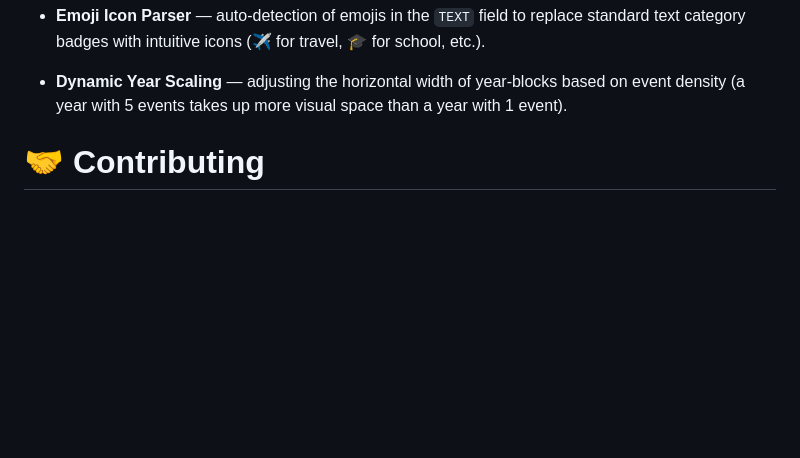
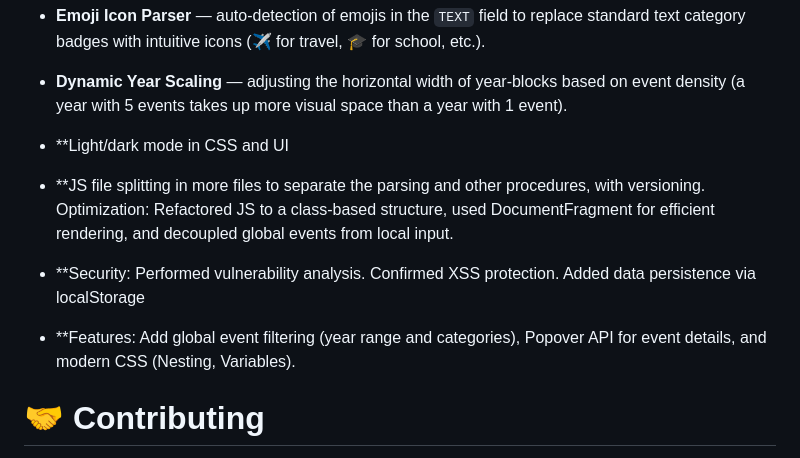
Before and after one commit to sok100/life-global-timeline, a Markdown page: README.md, the part around the change. Rendered like a GitHub page; blank space fills up the shorter version.

Commit message:
Update README with new features and optimizations
Added features for light/dark mode, JS file splitting, security enhancements, and global event filtering.

```diff
--- a/README.md
+++ b/README.md
@@ -96,6 +96,11 @@ This project is evolving to use the latest web standards and provide a more auto
 - **Emoji Icon Parser** — auto-detection of emojis in the `TEXT` field to replace standard text category badges with intuitive icons (✈️ for travel, 🎓 for school, etc.).
 - **Dynamic Year Scaling** — adjusting the horizontal width of year-blocks based on event density (a year with 5 events takes up more visual space than a year with 1 event).
 
+- **Light/dark mode in CSS and UI
+- **JS file splitting in more files to separate the parsing and other procedures, with versioning. Optimization: Refactored JS to a class-based structure, used DocumentFragment for efficient rendering, and decoupled global events from local input.
+- **Security: Performed vulnerability analysis. Confirmed XSS protection. Added data persistence via localStorage
+- **Features: Add global event filtering (year range and categories), Popover API for event details, and modern CSS (Nesting, Variables).
+
 
 # 🤝 Contributing
 
```
